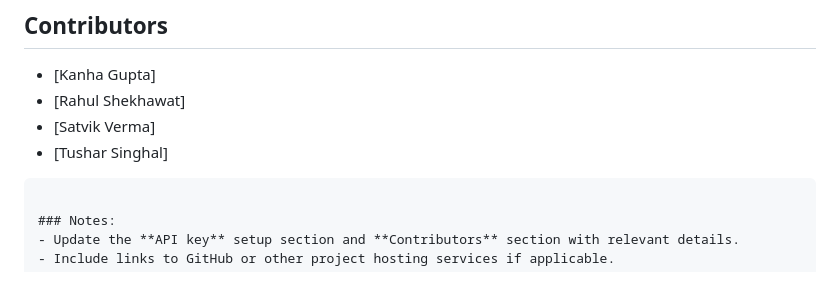
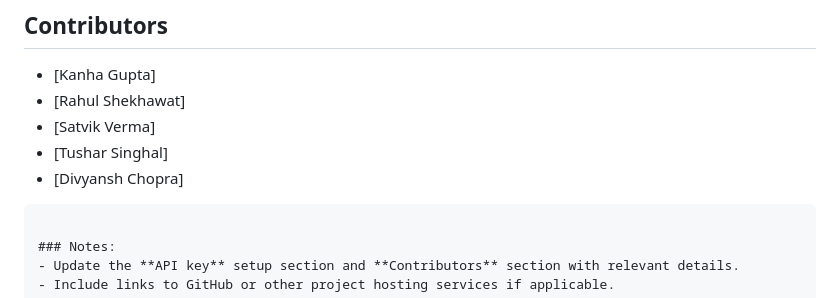
Before and after one commit to Kanha-Dev/CodeGreen, a Markdown page: Readme.md, the part around the change. GitHub-like rendering.

````diff
--- a/Readme.md
+++ b/Readme.md
@@ -170,6 +170,7 @@ This project is licensed under the MIT License - see the LICENSE file for detail
 - [Rahul Shekhawat]
 - [Satvik Verma]
 - [Tushar Singhal]
+- [Divyansh Chopra]
 ```
 
 ### Notes:
````
